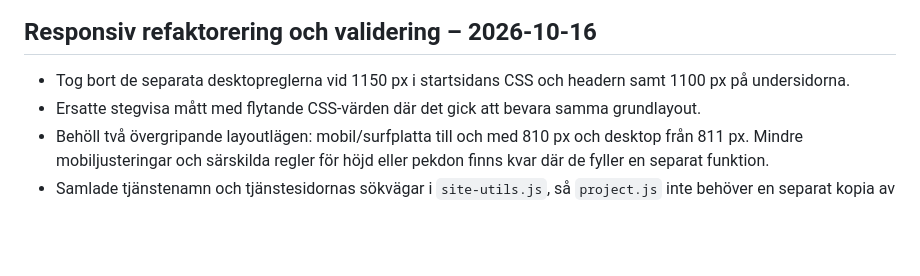
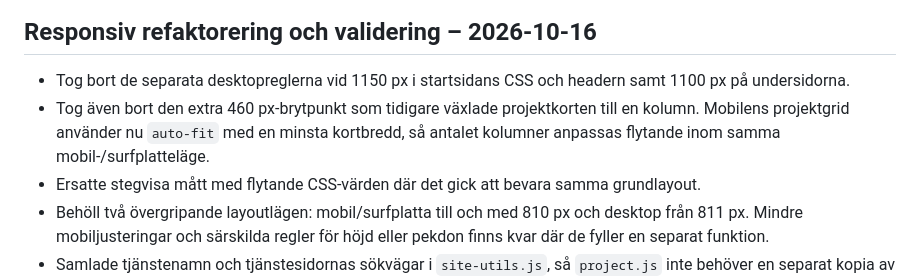
Before and after one commit to JNPlat/jnplat-hemsida, a Markdown page: CHANGELOG-KODGENOMGANG.md, the part around the change. GitHub-like rendering; blank space fills up the shorter version.

Commit message:
Document fluid mobile project grid

```diff
--- a/CHANGELOG-KODGENOMGANG.md
+++ b/CHANGELOG-KODGENOMGANG.md
@@ -62,6 +62,7 @@ CSS-regler som verkar överlappande har inte mass-slagits ihop: separata breakpo
 ## Responsiv refaktorering och validering – 2026-10-16
 
 - Tog bort de separata desktopreglerna vid 1150 px i startsidans CSS och headern samt 1100 px på undersidorna.
+- Tog även bort den extra 460 px-brytpunkt som tidigare växlade projektkorten till en kolumn. Mobilens projektgrid använder nu `auto-fit` med en minsta kortbredd, så antalet kolumner anpassas flytande inom samma mobil-/surfplatteläge.
 - Ersatte stegvisa mått med flytande CSS-värden där det gick att bevara samma grundlayout.
 - Behöll två övergripande layoutlägen: mobil/surfplatta till och med 810 px och desktop från 811 px. Mindre mobiljusteringar och särskilda regler för höjd eller pekdon finns kvar där de fyller en separat funktion.
 - Samlade tjänstenamn och tjänstesidornas sökvägar i `site-utils.js`, så `project.js` inte behöver en separat kopia av tjänstekonfigurationen.
```
